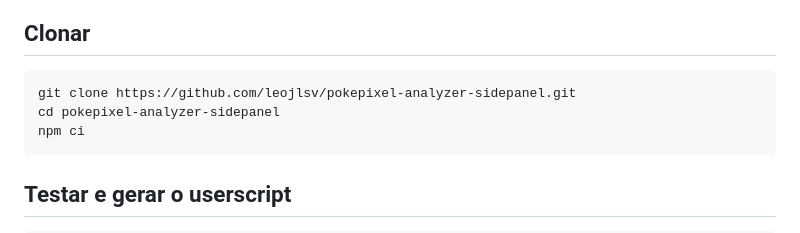
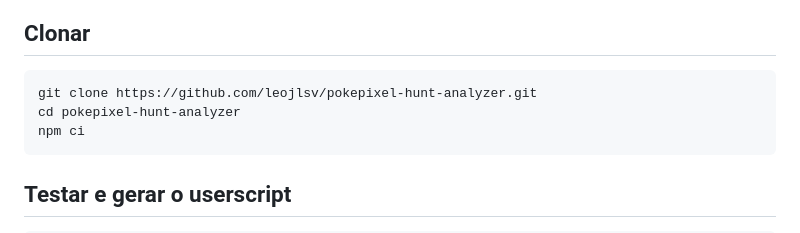
Before and after one commit to leojlsv/pokepixel-hunt-analyzer, a Markdown page: README.md, the part around one of its changes. Rendered like a GitHub page.

````diff
--- a/README.md
+++ b/README.md
@@ -313,8 +313,8 @@ Consulte o [CHANGELOG.md](CHANGELOG.md) para acompanhar as mudanças.
 ## Clonar
 
 ```bash
-git clone https://github.com/leojlsv/pokepixel-analyzer-sidepanel.git
-cd pokepixel-analyzer-sidepanel
+git clone https://github.com/leojlsv/pokepixel-hunt-analyzer.git
+cd pokepixel-hunt-analyzer
 npm ci
 ```
 
````
Also changed, not shown: other parts of README.md (+2 -2 lines).
